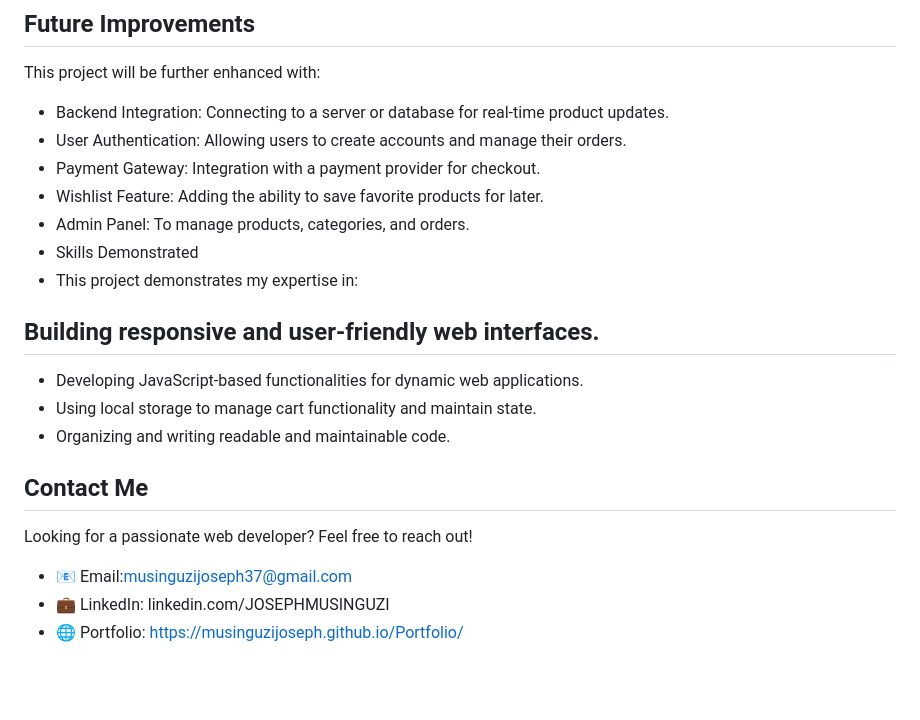
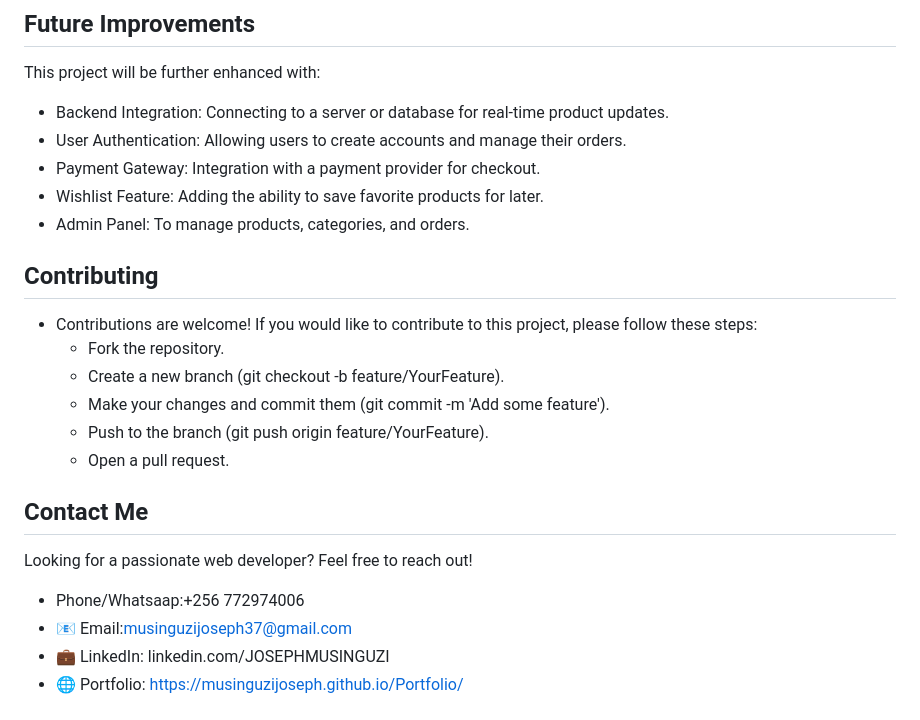
Before and after one commit to MusinguziJoseph/E-COMMERCE-PROJECT, a Markdown page: README.md, the part around the change. Rendered like a GitHub page; blank space fills up the shorter version.

```diff
--- a/README.md
+++ b/README.md
@@ -72,15 +72,17 @@ This project will be further enhanced with:
 * Payment Gateway: Integration with a payment provider for checkout.
 * Wishlist Feature: Adding the ability to save favorite products for later.
 * Admin Panel: To manage products, categories, and orders.
-* Skills Demonstrated
-* This project demonstrates my expertise in:
+## Contributing
+- Contributions are welcome! If you would like to contribute to this project, please follow these steps:
+  * Fork the repository.
+  * Create a new branch (git checkout -b feature/YourFeature).
+  * Make your changes and commit them (git commit -m 'Add some feature').
+  * Push to the branch (git push origin feature/YourFeature).
+  * Open a pull request.
 
-## Building responsive and user-friendly web interfaces.
- * Developing JavaScript-based functionalities for dynamic web applications.
- * Using local storage to manage cart functionality and maintain state.
- * Organizing and writing readable and maintainable code.
 ## Contact Me
 Looking for a passionate web developer? Feel free to reach out!
+* Phone/Whatsaap:+256 772974006
  * 📧 Email:musinguzijoseph37@gmail.com
  * 💼 LinkedIn: linkedin.com/JOSEPHMUSINGUZI
  * 🌐 Portfolio: https://musinguzijoseph.github.io/Portfolio/
```
